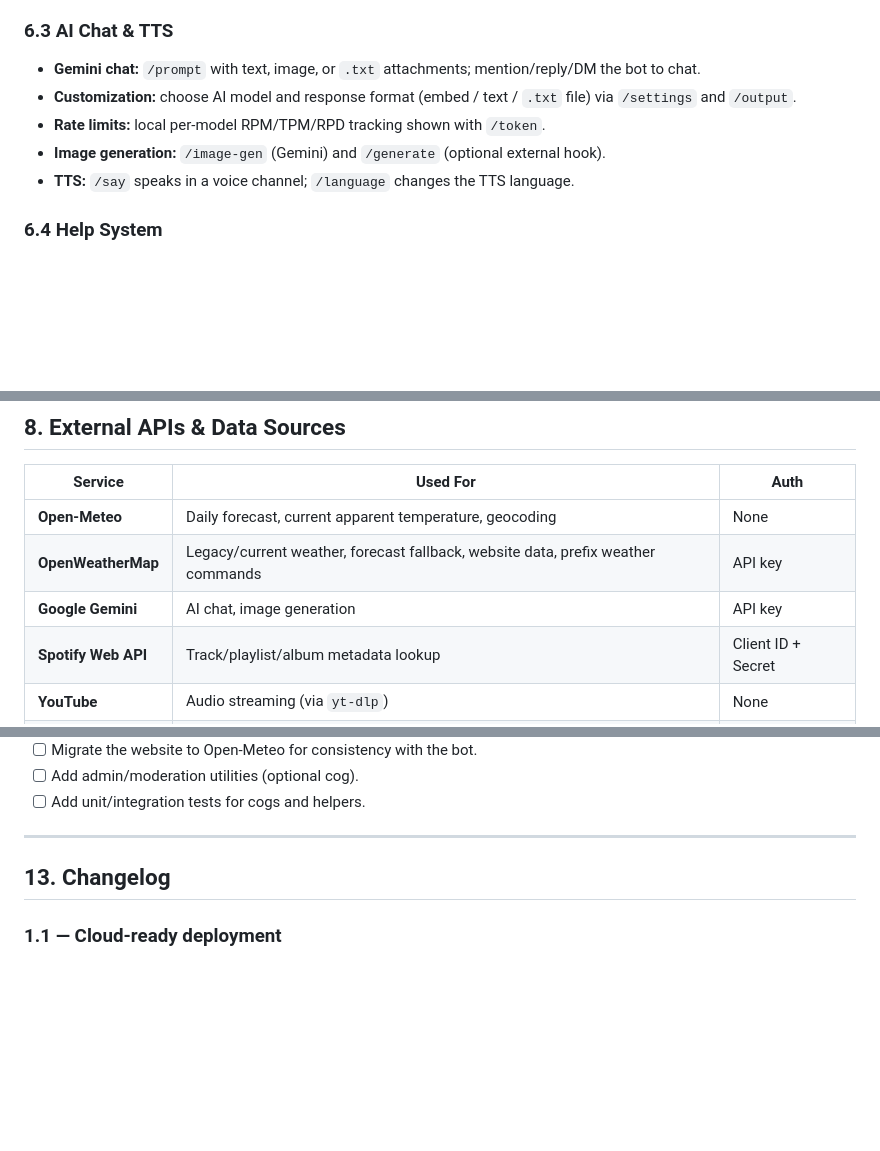
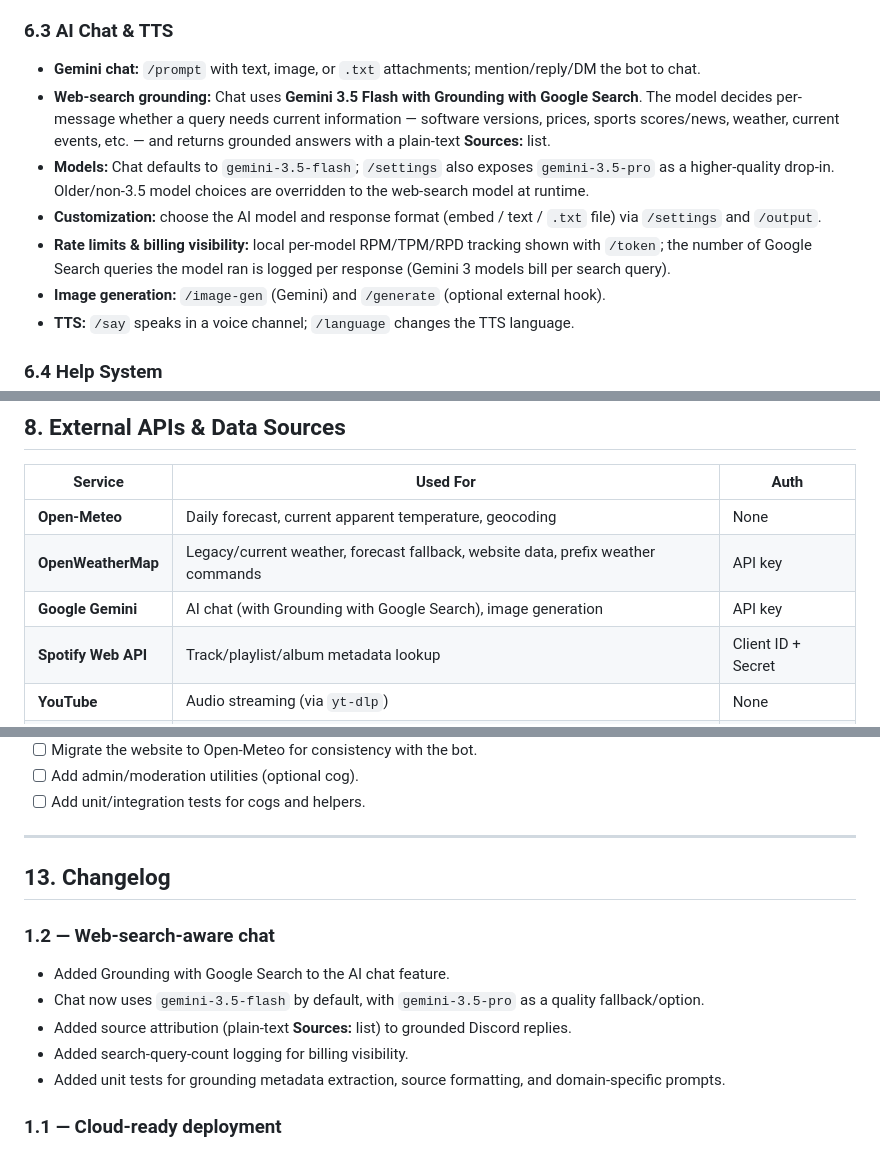
Before and after one commit to Mist10148/Zephyr-Discord-Bot, a Markdown page: docs/PRD.md, 3 parts joined by grey strips. Rendered like a GitHub page; blank space fills up the shorter version.

```diff
--- a/docs/PRD.md
+++ b/docs/PRD.md
@@ -132,8 +132,10 @@ project-root/
 
 ### 6.3 AI Chat & TTS
 - **Gemini chat:** `/prompt` with text, image, or `.txt` attachments; mention/reply/DM the bot to chat.
-- **Customization:** choose AI model and response format (embed / text / `.txt` file) via `/settings` and `/output`.
-- **Rate limits:** local per-model RPM/TPM/RPD tracking shown with `/token`.
+- **Web-search grounding:** Chat uses **Gemini 3.5 Flash with Grounding with Google Search**. The model decides per-message whether a query needs current information — software versions, prices, sports scores/news, weather, current events, etc. — and returns grounded answers with a plain-text **Sources:** list.
+- **Models:** Chat defaults to `gemini-3.5-flash`; `/settings` also exposes `gemini-3.5-pro` as a higher-quality drop-in. Older/non-3.5 model choices are overridden to the web-search model at runtime.
+- **Customization:** choose the AI model and response format (embed / text / `.txt` file) via `/settings` and `/output`.
+- **Rate limits & billing visibility:** local per-model RPM/TPM/RPD tracking shown with `/token`; the number of Google Search queries the model ran is logged per response (Gemini 3 models bill per search query).
 - **Image generation:** `/image-gen` (Gemini) and `/generate` (optional external hook).
 - **TTS:** `/say` speaks in a voice channel; `/language` changes the TTS language.
 
@@ -191,7 +193,7 @@ project-root/
 |---------|----------|------|
 | **Open-Meteo** | Daily forecast, current apparent temperature, geocoding | None |
 | **OpenWeatherMap** | Legacy/current weather, forecast fallback, website data, prefix weather commands | API key |
-| **Google Gemini** | AI chat, image generation | API key |
+| **Google Gemini** | AI chat (with Grounding with Google Search), image generation | API key |
 | **Spotify Web API** | Track/playlist/album metadata lookup | Client ID + Secret |
 | **YouTube** | Audio streaming (via `yt-dlp`) | None |
 | **Discord** | Bot platform | Bot token |
@@ -259,6 +261,13 @@ Additional permissions needed at invite time:
 
 ## 13. Changelog
 
+### 1.2 — Web-search-aware chat
+- Added Grounding with Google Search to the AI chat feature.
+- Chat now uses `gemini-3.5-flash` by default, with `gemini-3.5-pro` as a quality fallback/option.
+- Added source attribution (plain-text **Sources:** list) to grounded Discord replies.
+- Added search-query-count logging for billing visibility.
+- Added unit tests for grounding metadata extraction, source formatting, and domain-specific prompts.
+
 ### 1.1 — Cloud-ready deployment
 - Added cross-platform FFmpeg/Opus detection for Linux, macOS, and Windows.
 - Added portable `settings.json` / Redis storage abstraction (`zephyr/services/storage.py`).
```
Also changed, not shown: other parts of docs/PRD.md (+2 -2 lines), README.md (+15 -5 lines).
